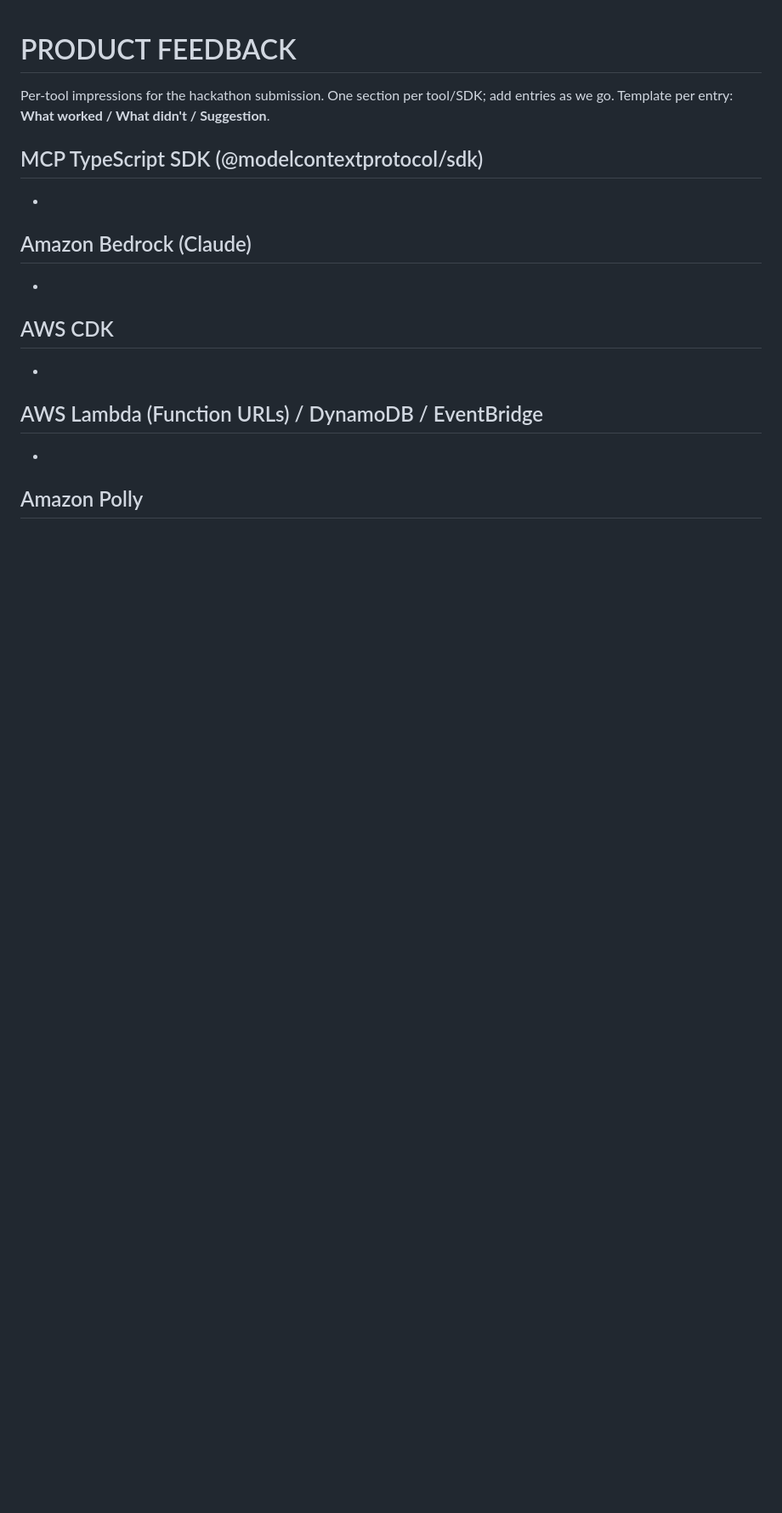
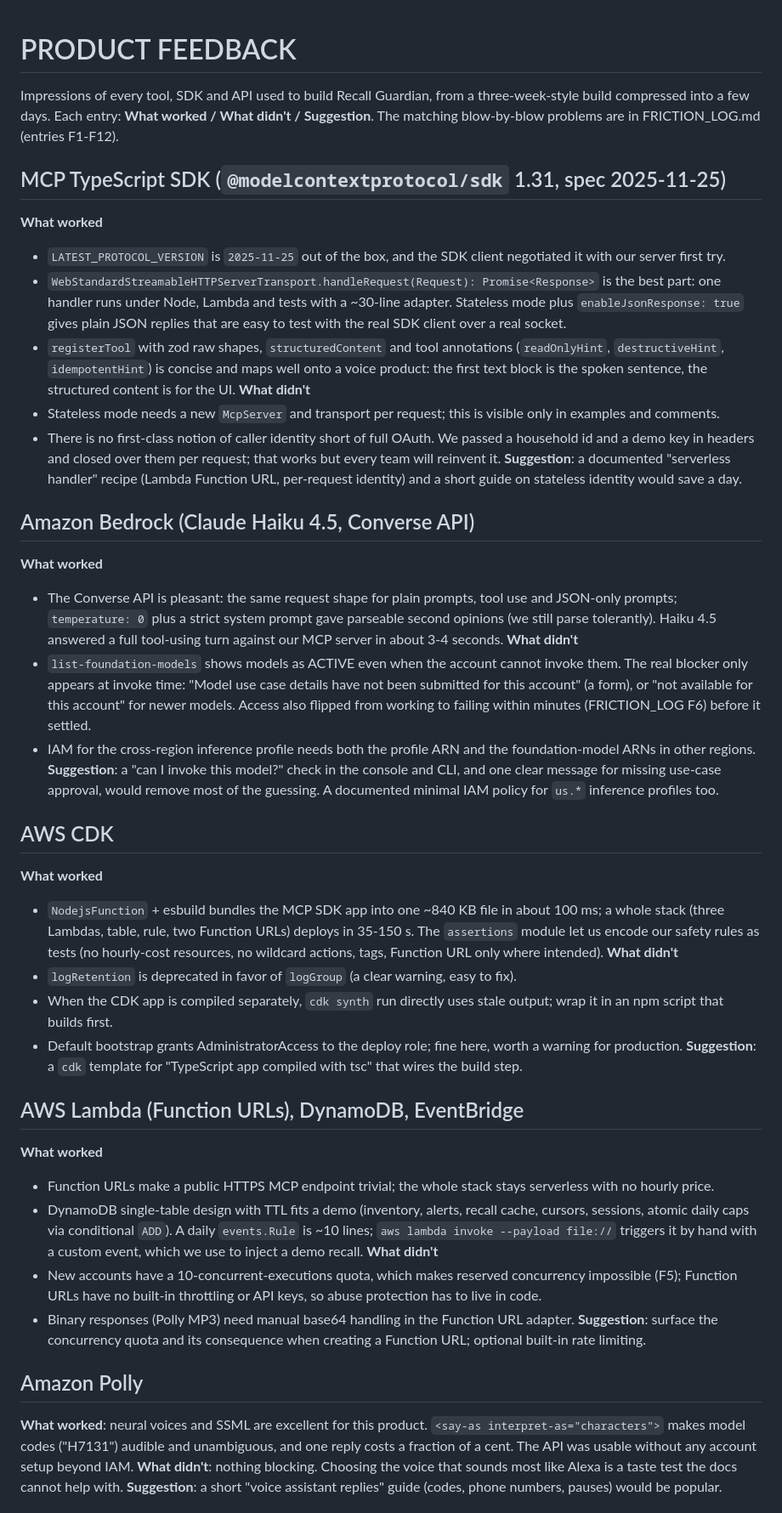
Before and after one commit to RocoCroco/amazon-developer-hackathon, a Markdown page: FEEDBACK.md, the part around one of its changes. Shown at 85% size. Rendered like a GitHub page; blank space fills up the shorter version.

Commit message:
T6.4: finalize FEEDBACK.md per tool and FRICTION_LOG.md (F1-F12)
Co-Authored-By: Claude Sonnet 5.5 <noreply@anthropic.com>

```diff
--- a/FEEDBACK.md
+++ b/FEEDBACK.md
@@ -1,20 +1,66 @@
 # PRODUCT FEEDBACK
 
-Per-tool impressions for the hackathon submission. One section per tool/SDK; add entries as we go.
-Template per entry: **What worked / What didn't / Suggestion**.
+Impressions of every tool, SDK and API used to build Recall Guardian, from a three-week-style build compressed into
+a few days. Each entry: **What worked / What didn't / Suggestion**. The matching blow-by-blow problems are in
+FRICTION_LOG.md (entries F1-F12).
 
-## MCP TypeScript SDK (@modelcontextprotocol/sdk)
--
+## MCP TypeScript SDK (`@modelcontextprotocol/sdk` 1.31, spec 2025-11-25)
+**What worked**
+- `LATEST_PROTOCOL_VERSION` is `2025-11-25` out of the box, and the SDK client negotiated it with our server first try.
+- `WebStandardStreamableHTTPServerTransport.handleRequest(Request): Promise<Response>` is the best part: one
+  handler runs under Node, Lambda and tests with a ~30-line adapter. Stateless mode plus `enableJsonResponse: true`
+  gives plain JSON replies that are easy to test with the real SDK client over a real socket.
+- `registerTool` with zod raw shapes, `structuredContent` and tool annotations (`readOnlyHint`, `destructiveHint`,
+  `idempotentHint`) is concise and maps well onto a voice product: the first text block is the spoken sentence, the
+  structured content is for the UI.
+**What didn't**
+- Stateless mode needs a new `McpServer` and transport per request; this is visible only in examples and comments.
+- There is no first-class notion of caller identity short of full OAuth. We passed a household id and a demo key in
+  headers and closed over them per request; that works but every team will reinvent it.
+**Suggestion**: a documented "serverless handler" recipe (Lambda Function URL, per-request identity) and a short
+guide on stateless identity would save a day.
 
-## Amazon Bedrock (Claude)
--
+## Amazon Bedrock (Claude Haiku 4.5, Converse API)
+**What worked**
+- The Converse API is pleasant: the same request shape for plain prompts, tool use and JSON-only prompts; `temperature: 0`
+  plus a strict system prompt gave parseable second opinions (we still parse tolerantly). Haiku 4.5 answered a full
+  tool-using turn against our MCP server in about 3-4 seconds.
+**What didn't**
+- `list-foundation-models` shows models as ACTIVE even when the account cannot invoke them. The real blocker only
+  appears at invoke time: "Model use case details have not been submitted for this account" (a form), or "not
+  available for this account" for newer models. Access also flipped from working to failing within minutes
+  (FRICTION_LOG F6) before it settled.
+- IAM for the cross-region inference profile needs both the profile ARN and the foundation-model ARNs in other regions.
+**Suggestion**: a "can I invoke this model?" check in the console and CLI, and one clear message for missing
+use-case approval, would remove most of the guessing. A documented minimal IAM policy for `us.*` inference profiles too.
 
 ## AWS CDK
--
+**What worked**
+- `NodejsFunction` + esbuild bundles the MCP SDK app into one ~840 KB file in about 100 ms; a whole stack (three
+  Lambdas, table, rule, two Function URLs) deploys in 35-150 s. The `assertions` module let us encode our safety
+  rules as tests (no hourly-cost resources, no wildcard actions, tags, Function URL only where intended).
+**What didn't**
+- `logRetention` is deprecated in favor of `logGroup` (a clear warning, easy to fix).
+- When the CDK app is compiled separately, `cdk synth` run directly uses stale output; wrap it in an npm script that builds first.
+- Default bootstrap grants AdministratorAccess to the deploy role; fine here, worth a warning for production.
+**Suggestion**: a `cdk` template for "TypeScript app compiled with tsc" that wires the build step.
 
-## AWS Lambda (Function URLs) / DynamoDB / EventBridge
--
+## AWS Lambda (Function URLs), DynamoDB, EventBridge
+**What worked**
+- Function URLs make a public HTTPS MCP endpoint trivial; the whole stack stays serverless with no hourly price.
+- DynamoDB single-table design with TTL fits a demo (inventory, alerts, recall cache, cursors, sessions, atomic daily
+  caps via conditional `ADD`). A daily `events.Rule` is ~10 lines; `aws lambda invoke --payload file://` triggers it by hand with
+  a custom event, which we use to inject a demo recall.
+**What didn't**
+- New accounts have a 10-concurrent-executions quota, which makes reserved concurrency impossible (F5); Function URLs have
+  no built-in throttling or API keys, so abuse protection has to live in code.
+- Binary responses (Polly MP3) need manual base64 handling in the Function URL adapter.
+**Suggestion**: surface the concurrency quota and its consequence when creating a Function URL; optional built-in rate limiting.
 
 ## Amazon Polly
--
+**What worked**: neural voices and SSML are excellent for this product. `<say-as interpret-as="characters">` makes
+model codes ("H7131") audible and unambiguous, and one reply costs a fraction of a cent. The API was usable without any
+account setup beyond IAM.
+**What didn't**: nothing blocking. Choosing the voice that sounds most like Alexa is a taste test the docs cannot help with.
+**Suggestion**: a short "voice assistant replies" guide (codes, phone numbers, pauses) would be popular.
 
```
Also changed, not shown: other parts of FEEDBACK.md (+33 -38 lines), FRICTION_LOG.md (+12 -0 lines), TASKS.md (+1 -1 lines).
